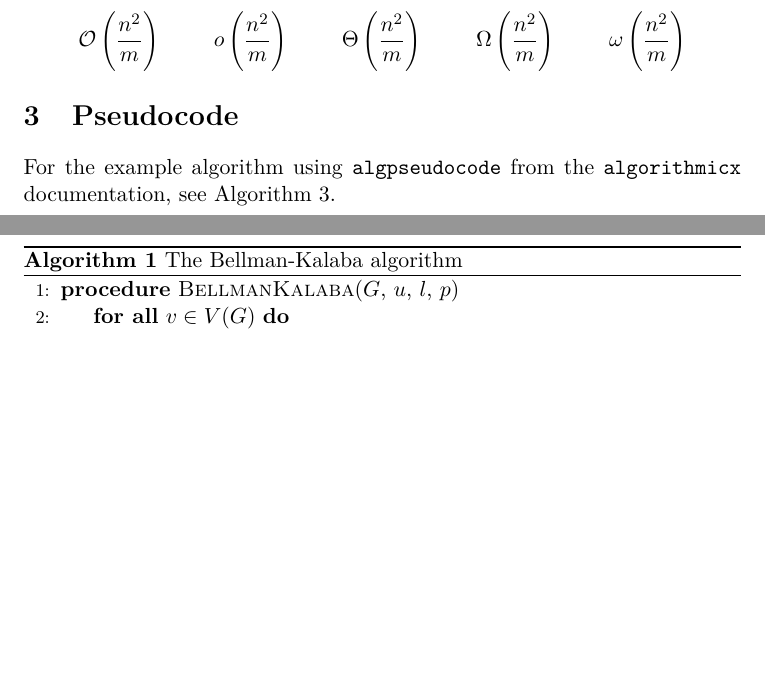
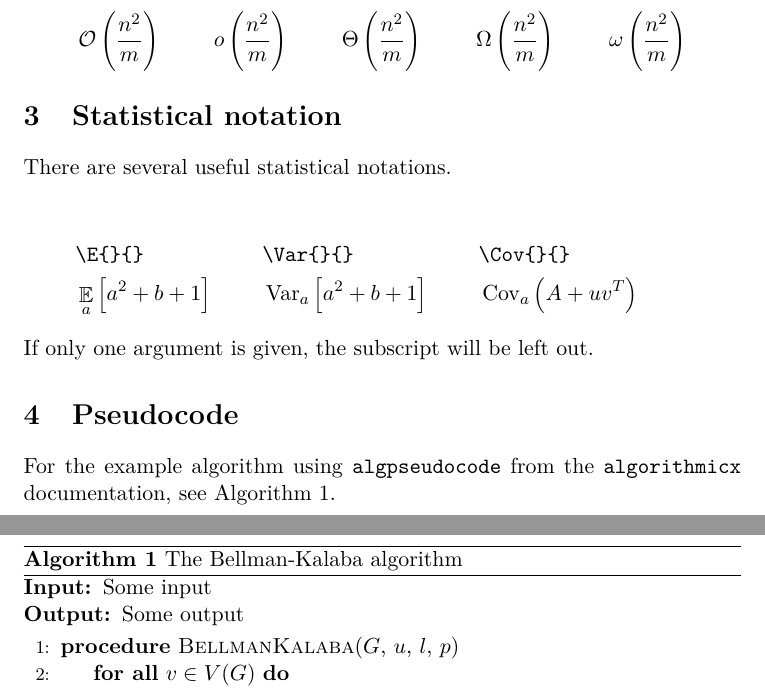
Before and after one commit to niklasbogensperger/atlas-preamble, a LaTeX problem sheet (examples/computer_science.tex, which reads atlas-preamble.sty): two parts of pages 1 and 2 of 2, joined at a grey line, cut so that both start at the same text, the shorter picture padded with empty space. Compiled offline with pdfLaTeX.

Commit message:
added examples
Added macros for statistics and algorithm

In particular:
- expectation
- variance
notation with optional argument
and input / output for algorithms

```diff
--- a/atlas-preamble.sty
+++ b/atlas-preamble.sty
@@ -197,6 +197,7 @@
 	% provides a floating environment for algorithms (part of the package bundle 'algorithms')
 	\RequirePackage{algpseudocode}
 	% pseudocode flavor of the package 'algorithmicx'
+	\RequirePackage{xparse} % to parse. Needed for overloading same command with different #arguments
 \fi
 
 
@@ -370,6 +371,8 @@
 	\renewcommand{\rho}{\ensuremath{\varrho}}
 	\let\oldphi\phi
 	\renewcommand{\phi}{\ensuremath{\varphi}}
+	\let\oldPhi\Phi
+	\renewcommand{\Phi}{\ensuremath{\varPhi}}
 \fi
 
 
@@ -467,6 +470,39 @@
 	\newcommand{\Th}[1]{\ensuremath{\Theta\left(#1\right)}}
 	\newcommand{\Om}[1]{\ensuremath{\Omega\left(#1\right)}}
 	\newcommand{\om}[1]{\ensuremath{\omega\left(#1\right)}}
+
+	\NewDocumentCommand\Set{mg}{%
+    \ensuremath{\bigl\{ #1 \IfNoValueTF{#2}{}{\bigm| #2} \bigr\}}%
+	}
+
+	% Expectation
+	\NewDocumentCommand\E{mg}{
+	\ensuremath{\mathop{\mathbb{E}}\IfNoValueTF{#2}{}{_{#1}} \left[ \IfNoValueTF{#2}{#1}{#2} \right] }
+	}
+
+	% Variance
+	\NewDocumentCommand\Var{mg}{
+	\ensuremath{\operatorname{Var}\IfNoValueTF{#2}{}{_{#1}} \left[ \IfNoValueTF{#2}{#1}{#2} \right] }
+	}
+
+	% Covariance
+	\NewDocumentCommand\Cov{mg}{
+	\ensuremath{\operatorname{Cov}\IfNoValueTF{#2}{}{_{#1}} \left( \IfNoValueTF{#2}{#1}{#2} \right) }
+	}
+
+	\let\Pr\oldPr
+	\newcommand{\Pr}[1]{\operatorname{Pr}\left[ #1 \right]}
+
+	\DeclareMathOperator*{\argmax}{arg\,max}
+	\DeclareMathOperator*{\argmin}{arg\,min}
+
+	% algorithm
+	\newcommand{\algorithminput}{\textbf{Input: }}
+	\newcommand{\algorithmoutput}{\textbf{Output: }}
+
+
+
+
 \fi
 
 
--- a/examples/computer_science.tex
+++ b/examples/computer_science.tex
@@ -1,7 +1,7 @@
 \documentclass[11pt, a4paper]{article}
 \usepackage[english]{babel}
 
-\usepackage[compsci]{atlas-preamble}
+\usepackage[compsci]{../atlas-preamble}
 
 
 
@@ -31,14 +31,32 @@ The following often-used symbols in theoretical computer science get abbreviated
 \end{align*}
 
 
+\section{Statistical notation}
+
+There are several useful statistical notations.
+
+\begin{align*}
+	&\texttt{\textbackslash E\{\}\{\}}
+	&&\texttt{\textbackslash Var\{\}\{\}}
+	&&\texttt{\textbackslash Cov\{\}\{\}} &  \\
+	&\E{a}{a^2+b+1}
+	&& \Var{a}{a^2+b+1}
+	&& \Cov{a}{A+u v^T} &
+\end{align*}
+If only one argument is given, the subscript will be left out.
+
 
 \section{Pseudocode}
 For the example algorithm using \texttt{algpseudocode} from the \texttt{algorithmicx} documentation, see Algorithm \ref{alg:ex1}.
 
 \begin{algorithm}
-\label{alg:ex1}
 \caption{The Bellman-Kalaba algorithm}
-    \begin{algorithmic}[1]
+\label{alg:ex1} % note that \label should be given AFTER \caption and BEFORE \begin{algorithmic}
+\algorithminput{Some input}
+
+\algorithmoutput{Some output}
+
+  \begin{algorithmic}[1]
     \Procedure{BellmanKalaba}{$G$, $u$, $l$, $p$}
         \ForAll{$v \in V(G)$}
             \State $l(v) \leftarrow \infty$
```
Also changed, not shown: examples/computer_science.pdf (added).
